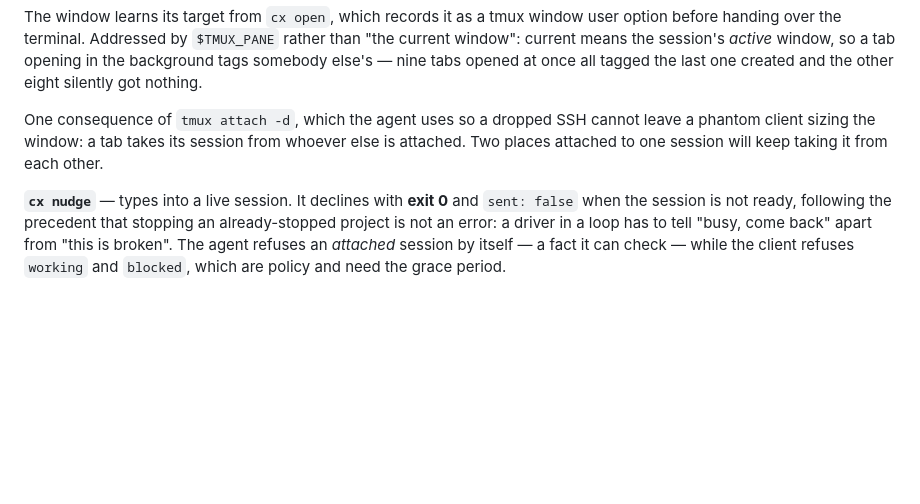
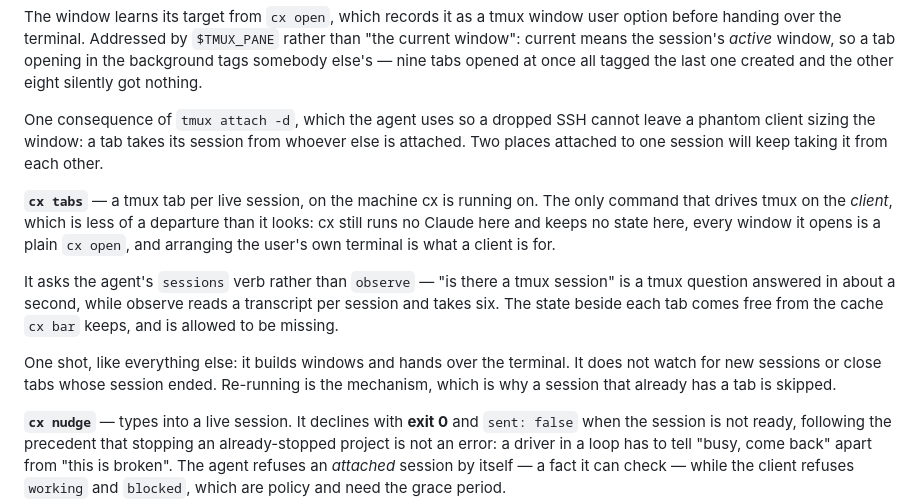
Before and after one commit to farajzadeh/cx, a Markdown page: docs/ARCHITECTURE.md, the part around the change. Drawn GitHub-style; blank space fills up the shorter version.

```diff
--- a/docs/ARCHITECTURE.md
+++ b/docs/ARCHITECTURE.md
@@ -236,6 +236,21 @@ cannot leave a phantom client sizing the window: a tab takes its session from
 whoever else is attached. Two places attached to one session will keep taking
 it from each other.
 
+**`cx tabs`** — a tmux tab per live session, on the machine cx is running on.
+The only command that drives tmux on the *client*, which is less of a departure
+than it looks: cx still runs no Claude here and keeps no state here, every
+window it opens is a plain `cx open`, and arranging the user's own terminal is
+what a client is for.
+
+It asks the agent's `sessions` verb rather than `observe` — "is there a tmux
+session" is a tmux question answered in about a second, while observe reads a
+transcript per session and takes six. The state beside each tab comes free from
+the cache `cx bar` keeps, and is allowed to be missing.
+
+One shot, like everything else: it builds windows and hands over the terminal.
+It does not watch for new sessions or close tabs whose session ended. Re-running
+is the mechanism, which is why a session that already has a tab is skipped.
+
 **`cx nudge`** — types into a live session. It declines with **exit 0** and
 `sent: false` when the session is not ready, following the precedent that
 stopping an already-stopped project is not an error: a driver in a loop has to
```
Also changed, not shown: CLAUDE.md (+13 -1 lines), README.md (+22 -6 lines).
